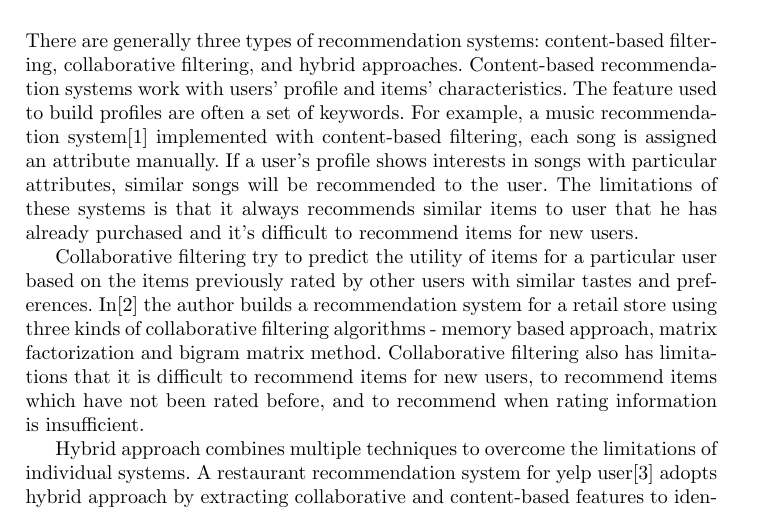
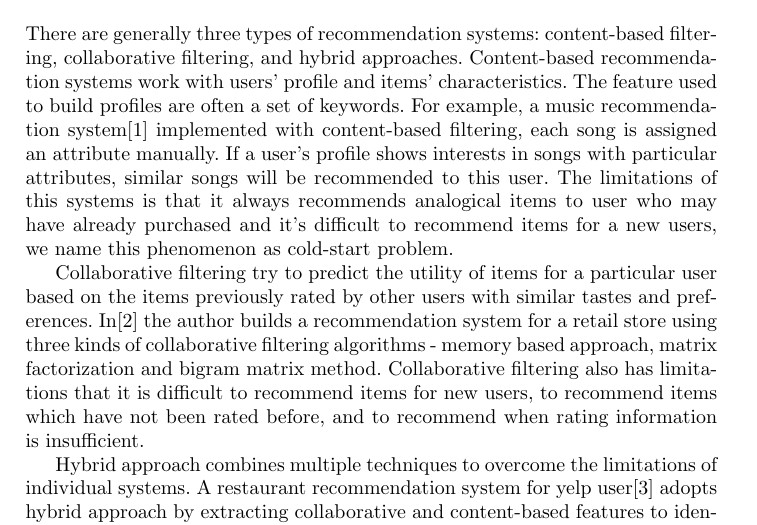
Before and after one commit to JiaoyangFU/DataMining, a LaTeX thesis (report/proj.tex): part of page 2 of 11, cut so that both start at the same text. Compiled offline with pdfLaTeX.

Commit message:
fixing literature review

```diff
--- a/report/proj.tex
+++ b/report/proj.tex
@@ -75,7 +75,7 @@ Through this project we utilized Yelp's data to make personalized business recom
 In section 2, we introduce the related works about recommendation systems including the methods they used and their experiment results. From section 3 to the end of this thesis is our project experiment. We firstly describe the dataset that is used for predicting ratings among users and restaurants. Then, we elaborate on applying different models to predict the rating that a user would like to assign to a business. This is followed by a description of the evaluation metric and implementation. Finally, we conclude our experiment results, discuss the performances of each method we used, and briefly expect the future direction this project could expand.
 
 \section{Literature Review}
-There are generally three types of recommendation systems: content-based filtering, collaborative filtering, and hybrid approaches. Content-based recommendation systems work with users' profile and items' characteristics. The feature used to build profiles are often a set of keywords. For example, a music recommendation system\cite{MJ} implemented with content-based filtering, each song is assigned an attribute manually. If a user’s profile shows interests in songs with particular attributes, similar songs will be recommended to the user. The limitations of these systems is that it always recommends similar items to user that he has already purchased and it’s difficult to recommend items for new users.
+There are generally three types of recommendation systems: content-based filtering, collaborative filtering, and hybrid approaches. Content-based recommendation systems work with users' profile and items' characteristics. The feature used to build profiles are often a set of keywords. For example, a music recommendation system\cite{MJ} implemented with content-based filtering, each song is assigned an attribute manually. If a user’s profile shows interests in songs with particular attributes, similar songs will be recommended to this user. The limitations of this systems is that it always recommends analogical items to user who may have already purchased and it’s difficult to recommend items for a new users, we name this phenomenon as cold-start problem.
 
 Collaborative filtering try to predict the utility of items for a particular user based on the items previously rated by other users with similar tastes and preferences. In\cite{Bruno} the author builds a recommendation system for a retail store using three kinds of collaborative filtering algorithms - memory based approach, matrix factorization and bigram matrix method. Collaborative filtering also has limitations that it is difficult to recommend items for new users, to recommend items which have not been rated before, and to recommend when rating information is insufficient.
 
```
